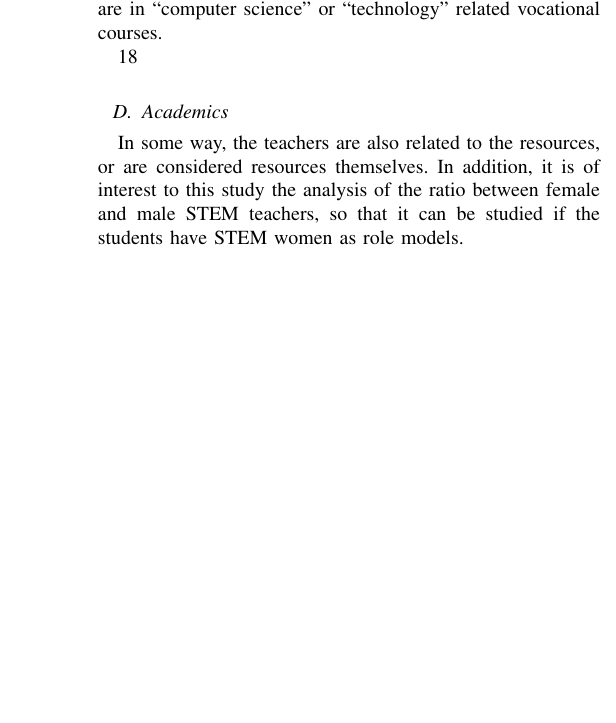
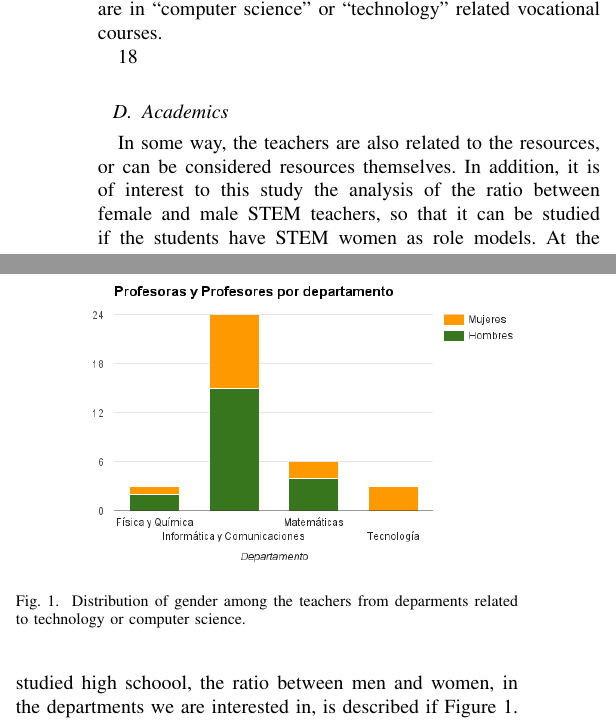
Before and after one commit to unintendedbear/IEEE-Transactions-on-Education, a LaTeX paper (genderEngineering.tex): part of one column of page 4 of 5 before the commit and two parts of the columns of page 4 of 5 after it, the two joined at a grey line, cut so that both start at the same text, the shorter picture padded with empty space. Compiled offline with pdfLaTeX; a missing font is replaced by an installed copy or a similar font; a LaTeX package or settings file that is missing is left out.

Commit message:
Adding figure of the distribution of men and women among the teachers

```diff
--- a/genderEngineering.tex
+++ b/genderEngineering.tex
@@ -282,6 +282,8 @@
 % systems. The latest version and documentation can be obtained at:
 % http://www.ctan.org/pkg/url
 % Basically, \url{my_url_here}.
+
+\usepackage{graphicx}
 
 
 
@@ -528,7 +530,14 @@ Knowing the students is key for knowing the global status of the school before c
 18
 \subsection{Academics}
 
-In some way, the teachers are also related to the resources, or are considered resources themselves. In addition, it is of interest to this study the analysis of the ratio between female and male STEM teachers, so that it can be studied if the students have STEM women as role models.
+In some way, the teachers are also related to the resources, or can be considered resources themselves. In addition, it is of interest to this study the analysis of the ratio between female and male STEM teachers, so that it can be studied if the students have STEM women as role models. At the studied high schoool, the ratio between men and women, in the departments we are interested in, is described if Figure \ref{fig:teachers}.
+
+\begin{figure}
+  \centering
+  \includegraphics[width=0.5\textwidth]{img/profes_ieszv.png}
+  \caption{Distribution of gender among the teachers from deparments related to technology or computer science.}
+  \label{fig:teachers}
+\end{figure}
 
 
 The students undertook the survey while they where at class, and the classes visited where always related to Technology or Computer science. The courses range from the last of high school to technical courses for undergraduates. The total amount of students and the distribution is detailed in Table \ref{tab:muestra}.
```
Also changed, not shown: img/profes_ieszv.png (added), genderEngineering.tex (4 more changed lines).
